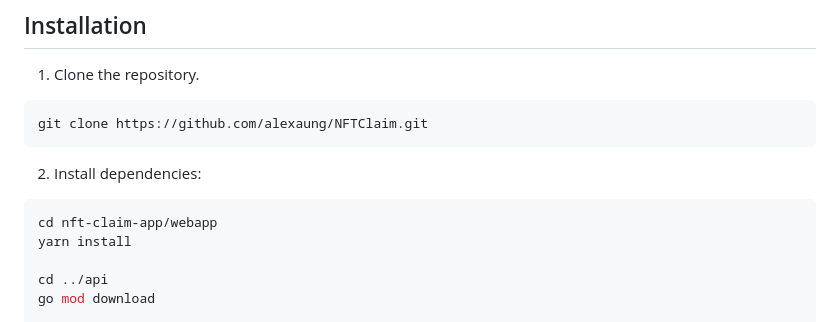
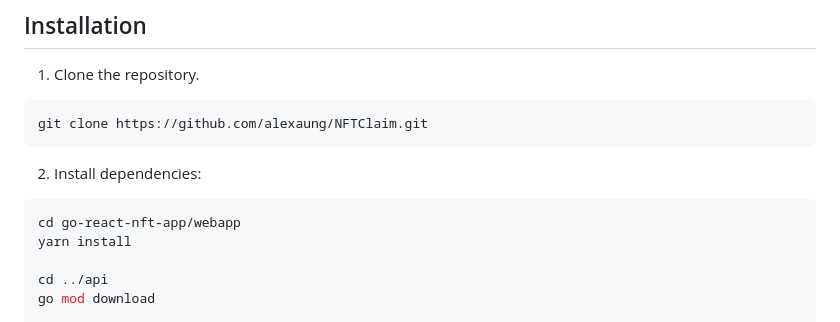
Before and after one commit to alexaung/NFTClaim, a Markdown page: READEM.md, the part around the change. Drawn GitHub-style.

````diff
--- a/READEM.md
+++ b/READEM.md
@@ -36,7 +36,7 @@ git clone https://github.com/alexaung/NFTClaim.git
 2. Install dependencies:
 
 ```bash
-cd nft-claim-app/webapp
+cd go-react-nft-app/webapp
 yarn install
 
 cd ../api
````
